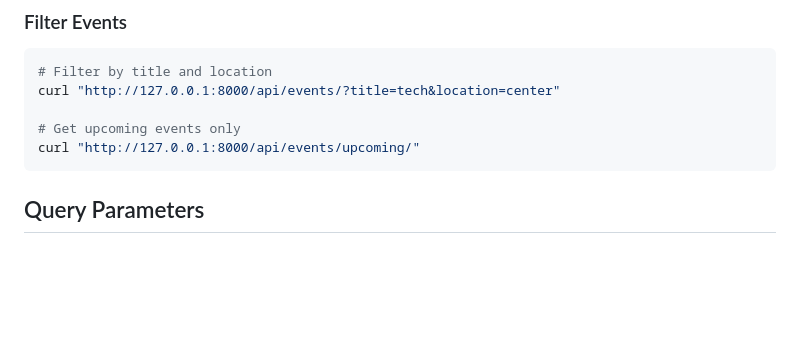
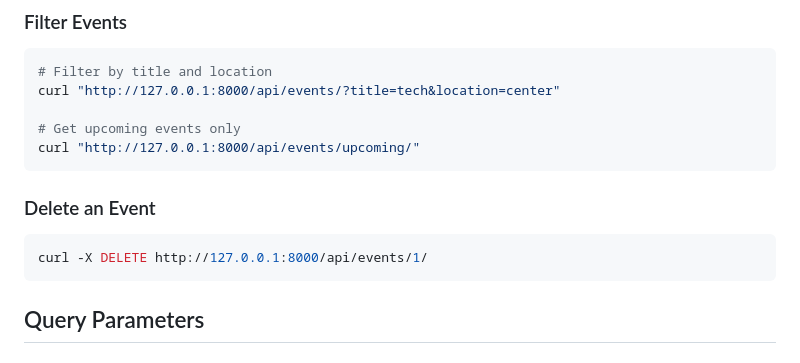
Before and after one commit to Ajok-2022/alx_backend_Capstone, a Markdown page: README.md, the part around one of its changes. Drawn GitHub-style; blank space fills up the shorter version.

````diff
--- a/README.md
+++ b/README.md
@@ -115,6 +147,11 @@ curl "http://127.0.0.1:8000/api/events/?title=tech&location=center"
 
 # Get upcoming events only
 curl "http://127.0.0.1:8000/api/events/upcoming/"
+```
+
+### Delete an Event
+```bash
+curl -X DELETE http://127.0.0.1:8000/api/events/1/
 ```
 
 ## Query Parameters
````
Also changed, not shown: other parts of README.md (+50 -18 lines).
